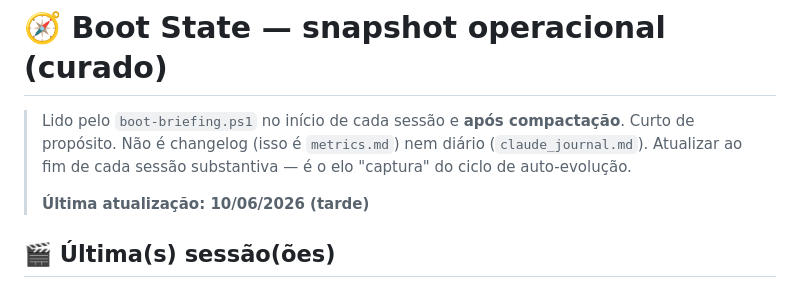
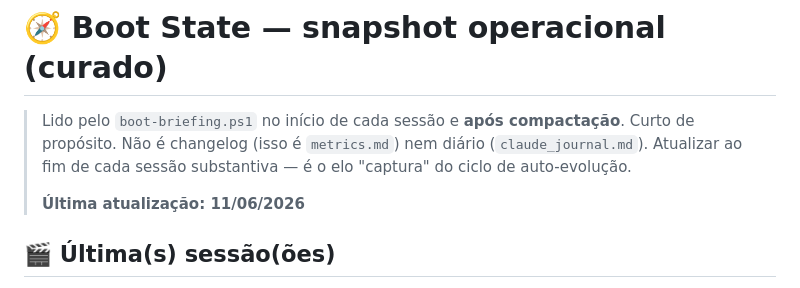
Before and after one commit to toposcansend-cmyk/CRM, a Markdown page: claude-setup/memorias/boot-state.md, the part around one of its changes. GitHub-like rendering.

```diff
--- a/claude-setup/memorias/boot-state.md
+++ b/claude-setup/memorias/boot-state.md
@@ -4,6 +4,6 @@
 > Curto de propósito. Não é changelog (isso é `metrics.md`) nem diário (`claude_journal.md`).
 > Atualizar ao fim de cada sessão substantiva — é o elo "captura" do ciclo de auto-evolução.
 >
-> **Última atualização: 10/06/2026 (tarde)**
+> **Última atualização: 11/06/2026**
 
 ## 🎬 Última(s) sessão(ões)
```
Also changed, not shown: other parts of claude-setup/memorias/boot-state.md (+1 -0 lines).
